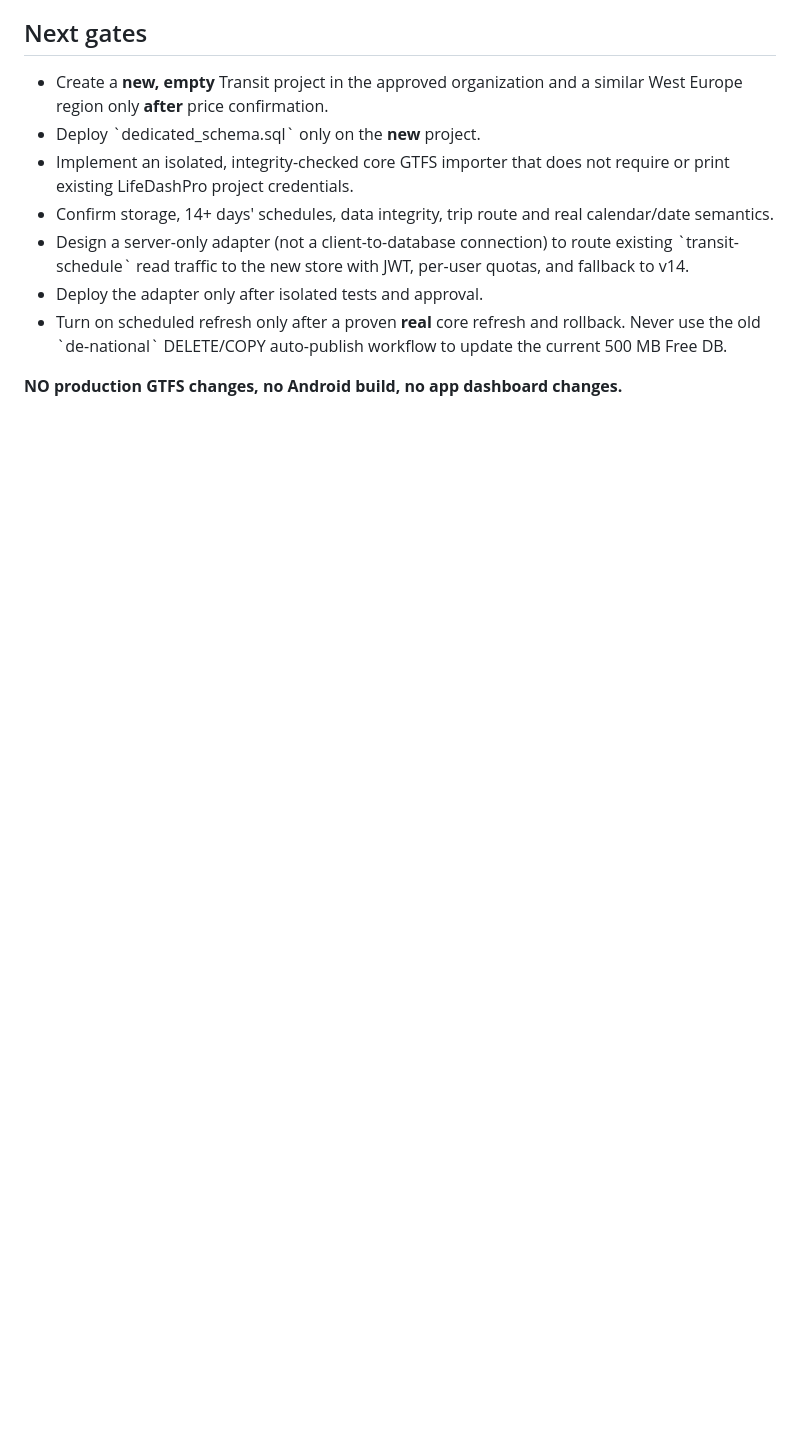
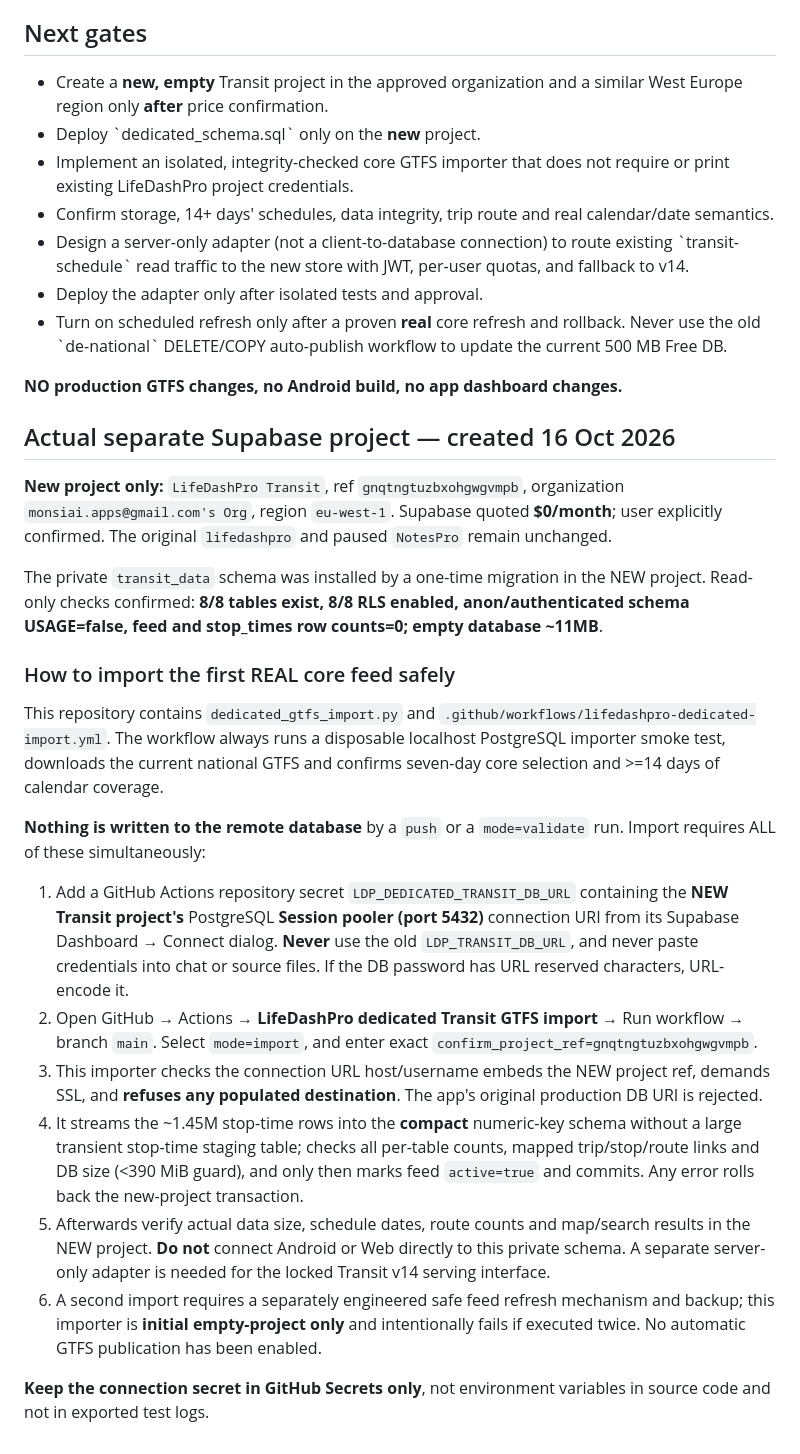
Before and after one commit to deyanpetrus/privacy-policy, a Markdown page: lifedashpro/transit/DEDICATED_TRANSIT_DB.md, the part around the change. Drawn GitHub-style; blank space fills up the shorter version.

Commit message:
Document live separate project, private schema and secure initial GTFS import workflow

```diff
--- a/lifedashpro/transit/DEDICATED_TRANSIT_DB.md
+++ b/lifedashpro/transit/DEDICATED_TRANSIT_DB.md
@@ -61,3 +61,55 @@ project-creation quote would be $0. Before creating the new project:
   auto-publish workflow to update the current 500 MB Free DB.
 
 **NO production GTFS changes, no Android build, no app dashboard changes.**
+
+## Actual separate Supabase project — created 16 Oct 2026
+
+**New project only:** `LifeDashPro Transit`, ref `gnqtngtuzbxohgwgvmpb`,
+organization `monsiai.apps@gmail.com's Org`, region `eu-west-1`.
+Supabase quoted **$0/month**; user explicitly confirmed.
+The original `lifedashpro` and paused `NotesPro` remain unchanged.
+
+The private `transit_data` schema was installed by a one-time migration
+in the NEW project. Read-only checks confirmed:
+**8/8 tables exist, 8/8 RLS enabled, anon/authenticated schema USAGE=false,
+feed and stop_times row counts=0; empty database ~11MB**.
+
+### How to import the first REAL core feed safely
+
+This repository contains `dedicated_gtfs_import.py` and
+`.github/workflows/lifedashpro-dedicated-import.yml`.
+The workflow always runs a disposable localhost PostgreSQL importer smoke
+test, downloads the current national GTFS and confirms seven-day core
+selection and >=14 days of calendar coverage.
+
+**Nothing is written to the remote database** by a `push` or a
+`mode=validate` run. Import requires ALL of these simultaneously:
+
+1. Add a GitHub Actions repository secret
+   `LDP_DEDICATED_TRANSIT_DB_URL` containing the **NEW Transit project's**
+   PostgreSQL **Session pooler (port 5432)** connection URI from its
+   Supabase Dashboard → Connect dialog. **Never** use the old
+   `LDP_TRANSIT_DB_URL`, and never paste credentials into chat or source
+   files. If the DB password has URL reserved characters, URL-encode it.
+2. Open GitHub → Actions → **LifeDashPro dedicated Transit GTFS import**
+   → Run workflow → branch `main`. Select `mode=import`, and enter exact
+   `confirm_project_ref=gnqtngtuzbxohgwgvmpb`.
+3. This importer checks the connection URL host/username embeds the NEW
+   project ref, demands SSL, and **refuses any populated destination**.
+   The app's original production DB URI is rejected.
+4. It streams the ~1.45M stop-time rows into the **compact** numeric-key
+   schema without a large transient stop-time staging table; checks all
+   per-table counts, mapped trip/stop/route links and DB size
+   (<390 MiB guard), and only then marks feed `active=true` and commits.
+   Any error rolls back the new-project transaction.
+5. Afterwards verify actual data size, schedule dates, route counts and
+   map/search results in the NEW project. **Do not** connect Android or
+   Web directly to this private schema. A separate server-only adapter
+   is needed for the locked Transit v14 serving interface.
+6. A second import requires a separately engineered safe feed refresh
+   mechanism and backup; this importer is **initial empty-project only**
+   and intentionally fails if executed twice. No automatic GTFS publication
+   has been enabled.
+
+**Keep the connection secret in GitHub Secrets only**, not environment
+variables in source code and not in exported test logs.
```
